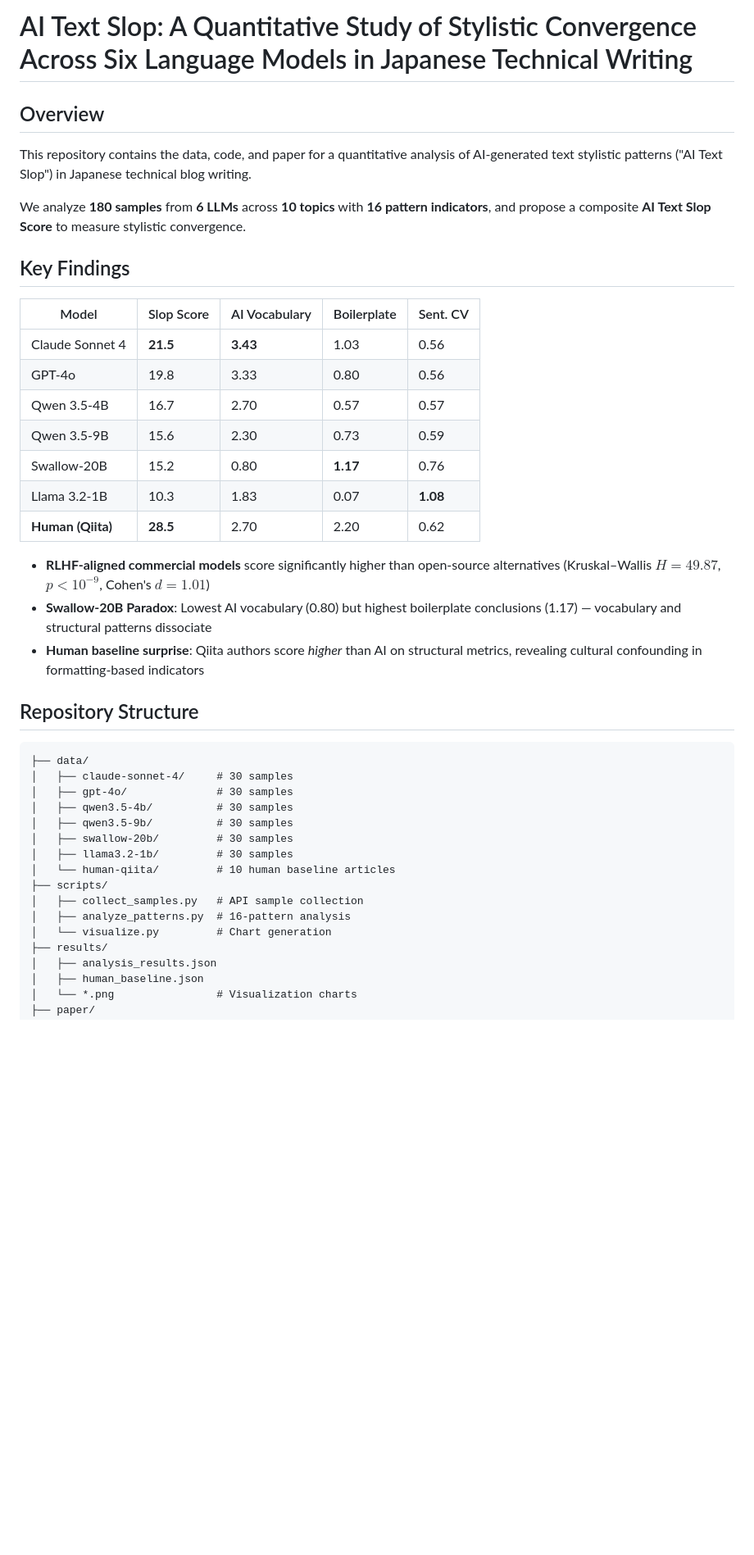
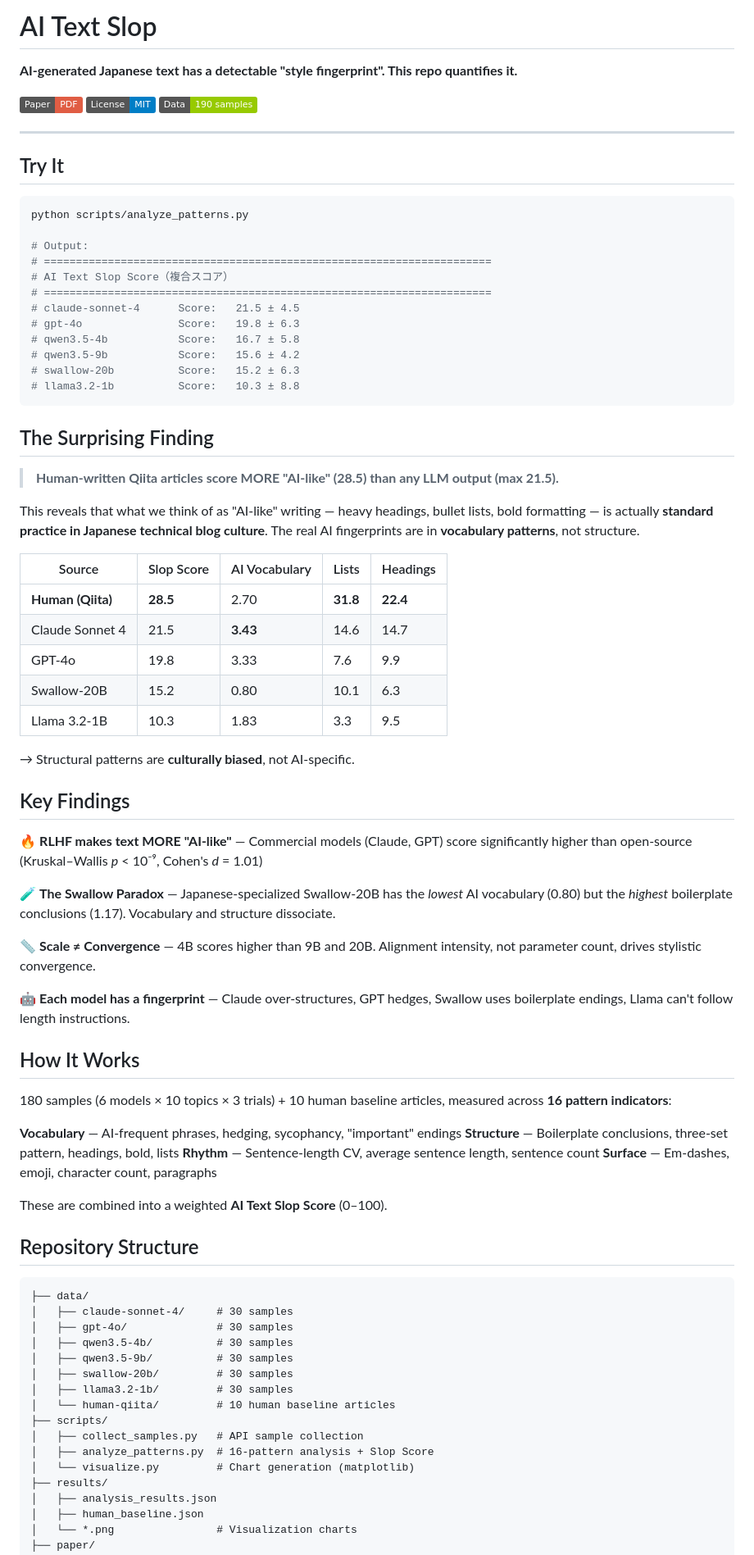
Before and after one commit to kenimo49/ai-text-slop, a Markdown page: README.md, the part around one of its changes. Shown at 82% size. Rendered like a GitHub page; badges without logos; blank space fills up the shorter version.

Commit message:
README v2: Try It demo + Human surprise finding + topics

````diff
--- a/README.md
+++ b/README.md
@@ -1,26 +1,66 @@
-# AI Text Slop: A Quantitative Study of Stylistic Convergence Across Six Language Models in Japanese Technical Writing
+# AI Text Slop
 
-## Overview
+**AI-generated Japanese text has a detectable "style fingerprint". This repo quantifies it.**
 
-This repository contains the data, code, and paper for a quantitative analysis of AI-generated text stylistic patterns ("AI Text Slop") in Japanese technical blog writing.
+[![Paper](https://img.shields.io/badge/Paper-PDF-red)](paper/main.pdf)
+[![License: MIT](https://img.shields.io/badge/License-MIT-blue.svg)](LICENSE)
+[![Data](https://img.shields.io/badge/Data-190_samples-green)](data/)
 
-We analyze **180 samples** from **6 LLMs** across **10 topics** with **16 pattern indicators**, and propose a composite **AI Text Slop Score** to measure stylistic convergence.
+---
+
+## Try It
+
+```bash
+python scripts/analyze_patterns.py
+
+# Output:
+# ======================================================================
+# AI Text Slop Score（複合スコア）
+# ======================================================================
+# claude-sonnet-4      Score:   21.5 ± 4.5
+# gpt-4o               Score:   19.8 ± 6.3
+# qwen3.5-4b           Score:   16.7 ± 5.8
+# qwen3.5-9b           Score:   15.6 ± 4.2
+# swallow-20b          Score:   15.2 ± 6.3
+# llama3.2-1b          Score:   10.3 ± 8.8
+```
+
+## The Surprising Finding
+
+> **Human-written Qiita articles score MORE "AI-like" (28.5) than any LLM output (max 21.5).**
+
+This reveals that what we think of as "AI-like" writing — heavy headings, bullet lists, bold formatting — is actually **standard practice in Japanese technical blog culture**. The real AI fingerprints are in **vocabulary patterns**, not structure.
+
+| Source | Slop Score | AI Vocabulary | Lists | Headings |
+|--------|-----------|---------------|-------|----------|
+| **Human (Qiita)** | **28.5** | 2.70 | **31.8** | **22.4** |
+| Claude Sonnet 4 | 21.5 | **3.43** | 14.6 | 14.7 |
+| GPT-4o | 19.8 | 3.33 | 7.6 | 9.9 |
+| Swallow-20B | 15.2 | 0.80 | 10.1 | 6.3 |
+| Llama 3.2-1B | 10.3 | 1.83 | 3.3 | 9.5 |
+
+→ Structural patterns are **culturally biased**, not AI-specific.
 
 ## Key Findings
 
-| Model | Slop Score | AI Vocabulary | Boilerplate | Sent. CV |
-|-------|-----------|---------------|-------------|----------|
-| Claude Sonnet 4 | **21.5** | **3.43** | 1.03 | 0.56 |
-| GPT-4o | 19.8 | 3.33 | 0.80 | 0.56 |
-| Qwen 3.5-4B | 16.7 | 2.70 | 0.57 | 0.57 |
-| Qwen 3.5-9B | 15.6 | 2.30 | 0.73 | 0.59 |
-| Swallow-20B | 15.2 | 0.80 | **1.17** | 0.76 |
-| Llama 3.2-1B | 10.3 | 1.83 | 0.07 | **1.08** |
-| **Human (Qiita)** | **28.5** | 2.70 | 2.20 | 0.62 |
+🔥 **RLHF makes text MORE "AI-like"** — Commercial models (Claude, GPT) score significantly higher than open-source (Kruskal–Wallis *p* < 10⁻⁹, Cohen's *d* = 1.01)
 
-- **RLHF-aligned commercial models** score significantly higher than open-source alternatives (Kruskal–Wallis $H = 49.87$, $p < 10^{-9}$, Cohen's $d = 1.01$)
-- **Swallow-20B Paradox**: Lowest AI vocabulary (0.80) but highest boilerplate conclusions (1.17) — vocabulary and structural patterns dissociate
-- **Human baseline surprise**: Qiita authors score *higher* than AI on structural metrics, revealing cultural confounding in formatting-based indicators
+🧪 **The Swallow Paradox** — Japanese-specialized Swallow-20B has the *lowest* AI vocabulary (0.80) but the *highest* boilerplate conclusions (1.17). Vocabulary and structure dissociate.
+
+📏 **Scale ≠ Convergence** — 4B scores higher than 9B and 20B. Alignment intensity, not parameter count, drives stylistic convergence.
+
+🤖 **Each model has a fingerprint** — Claude over-structures, GPT hedges, Swallow uses boilerplate endings, Llama can't follow length instructions.
+
+## How It Works
+
+180 samples (6 models × 10 topics × 3 trials) + 10 human baseline articles, measured across **16 pattern indicators**:
+
+**Vocabulary** — AI-frequent phrases, hedging, sycophancy, "important" endings
+**Structure** — Boilerplate conclusions, three-set pattern, headings, bold, lists
+**Rhythm** — Sentence-length CV, average sentence length, sentence count
+**Surface** — Em-dashes, emoji, character count, paragraphs
+
+These are combined into a weighted **AI Text Slop Score** (0–100).
 
 ## Repository Structure
 
@@ -35,8 +75,8 @@ We analyze **180 samples** from **6 LLMs** across **10 topics** with **16 patter
 │   └── human-qiita/         # 10 human baseline articles
 ├── scripts/
 │   ├── collect_samples.py   # API sample collection
-│   ├── analyze_patterns.py  # 16-pattern analysis
-│   └── visualize.py         # Chart generation
+│   ├── analyze_patterns.py  # 16-pattern analysis + Slop Score
+│   └── visualize.py         # Chart generation (matplotlib)
 ├── results/
 │   ├── analysis_results.json
 │   ├── human_baseline.json
````
Also changed, not shown: other parts of README.md (+20 -33 lines).
